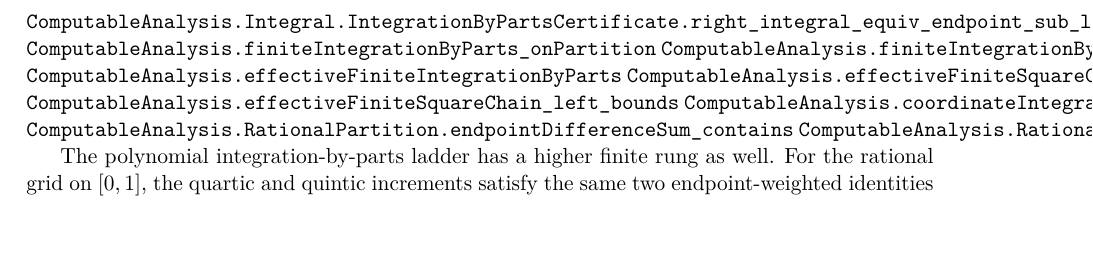
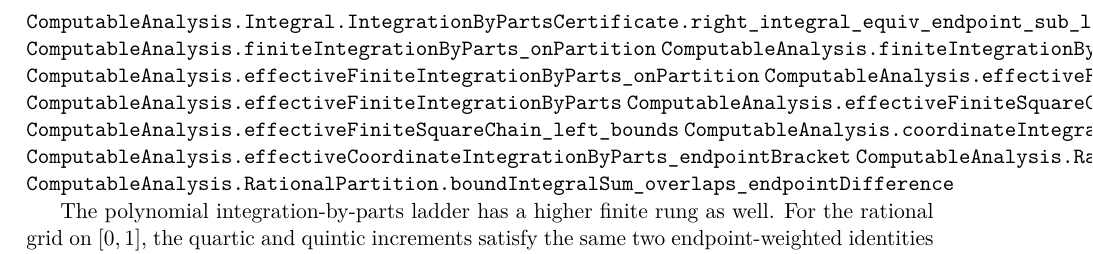
Before and after one commit to liuyao12/computable-analysis, a LaTeX thesis (blueprint/src/web.tex, which reads blueprint/src/03-integrals.tex): part of page 61 of 116, cut so that both start at the same text. Compiled offline with pdfLaTeX.

Commit message:
Expose finite integration by parts laws

```diff
--- a/blueprint/src/03-integrals.tex
+++ b/blueprint/src/03-integrals.tex
@@ -1791,10 +1791,13 @@ the main transport rules:
 \lean{ComputableAnalysis.Integral.IntegrationByPartsCertificate.right_integral_equiv_endpoint_sub_left}
 \lean{ComputableAnalysis.finiteIntegrationByParts_onPartition}
 \lean{ComputableAnalysis.finiteIntegrationByParts_withVariation_onPartition}
+\lean{ComputableAnalysis.effectiveFiniteIntegrationByParts_onPartition}
+\lean{ComputableAnalysis.effectiveFiniteIntegrationByParts_withVariation_onPartition}
 \lean{ComputableAnalysis.effectiveFiniteIntegrationByParts}
 \lean{ComputableAnalysis.effectiveFiniteSquareChain}
 \lean{ComputableAnalysis.effectiveFiniteSquareChain_left_bounds}
 \lean{ComputableAnalysis.coordinateIntegrationByParts_onPartition_endpoint_bracket}
+\lean{ComputableAnalysis.effectiveCoordinateIntegrationByParts_endpointBracket}
 \lean{ComputableAnalysis.RationalPartition.endpointDifferenceSum_contains}
 \lean{ComputableAnalysis.RationalPartition.boundIntegralSum_overlaps_endpointDifference}
 \leanok
```
Also changed, not shown: 2 other files.
